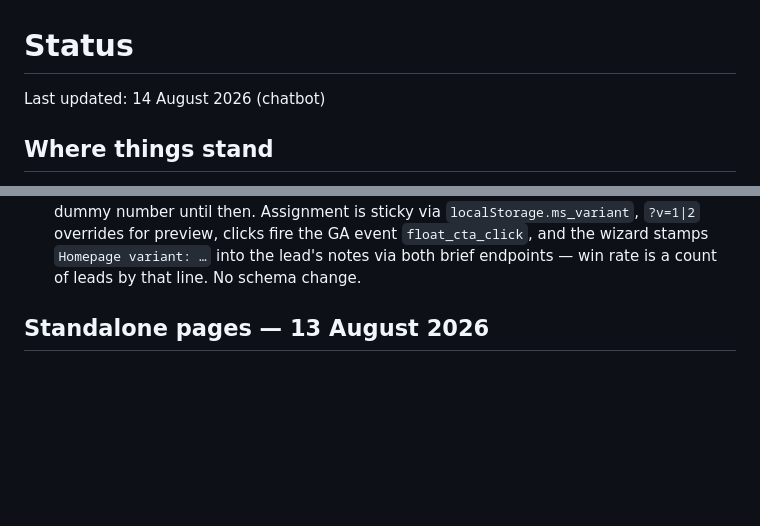
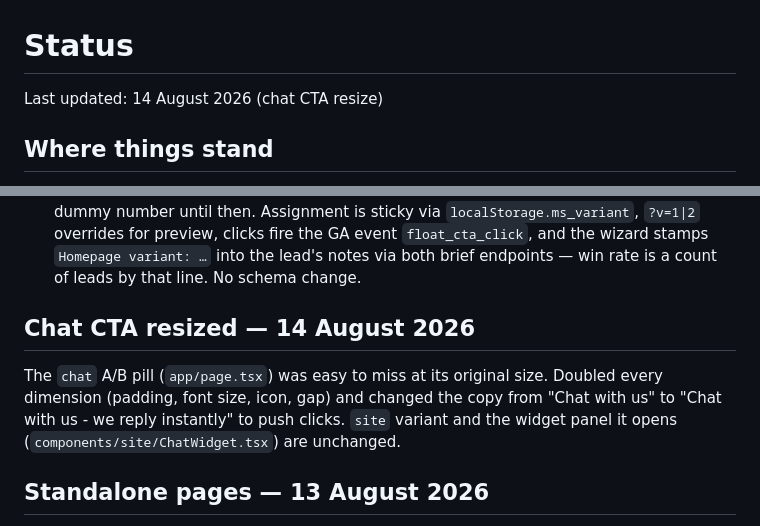
Before and after one commit to hugo-drummond/mountain-studios, a Markdown page: STATUS.md, 2 parts joined by grey strips. Rendered like a GitHub page; blank space fills up the shorter version.

Commit message:
docs: record chat CTA resize/reword in STATUS

```diff
--- a/STATUS.md
+++ b/STATUS.md
@@ -1,6 +1,6 @@
 # Status
 
-Last updated: 14 August 2026 (chatbot)
+Last updated: 14 August 2026 (chat CTA resize)
 
 ## Where things stand
 
@@ -139,6 +139,13 @@ floating-CTA split test:
   `localStorage.ms_variant`, `?v=1|2` overrides for preview, clicks fire the GA event
   `float_cta_click`, and the wizard stamps `Homepage variant: …` into the lead's notes via
   both brief endpoints — win rate is a count of leads by that line. No schema change.
+
+## Chat CTA resized — 14 August 2026
+
+The `chat` A/B pill (`app/page.tsx`) was easy to miss at its original size. Doubled every
+dimension (padding, font size, icon, gap) and changed the copy from "Chat with us" to
+"Chat with us - we reply instantly" to push clicks. `site` variant and the widget panel it
+opens (`components/site/ChatWidget.tsx`) are unchanged.
 
 ## Standalone pages — 13 August 2026
 
```
